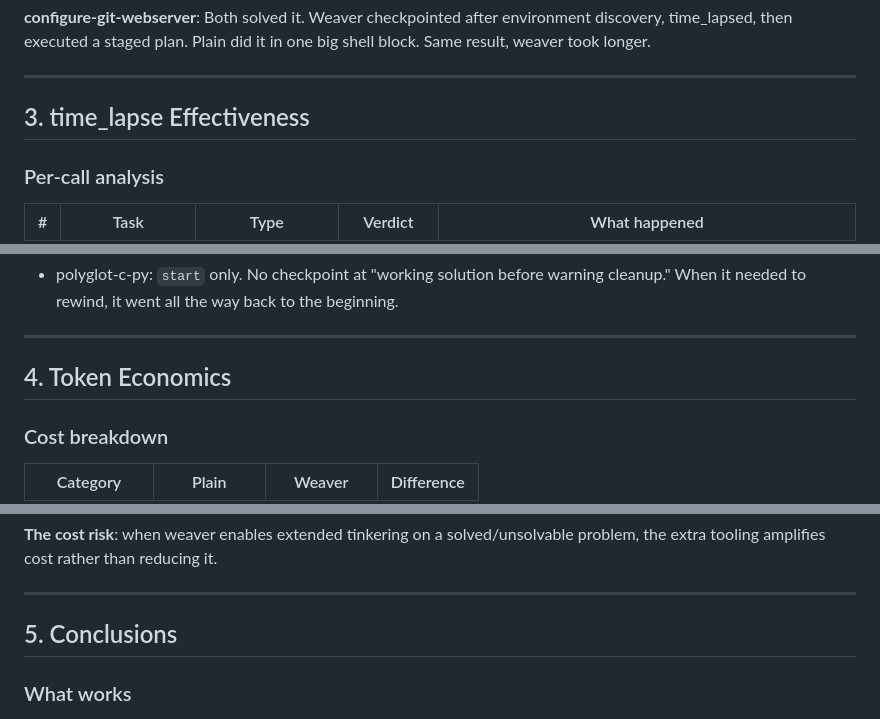
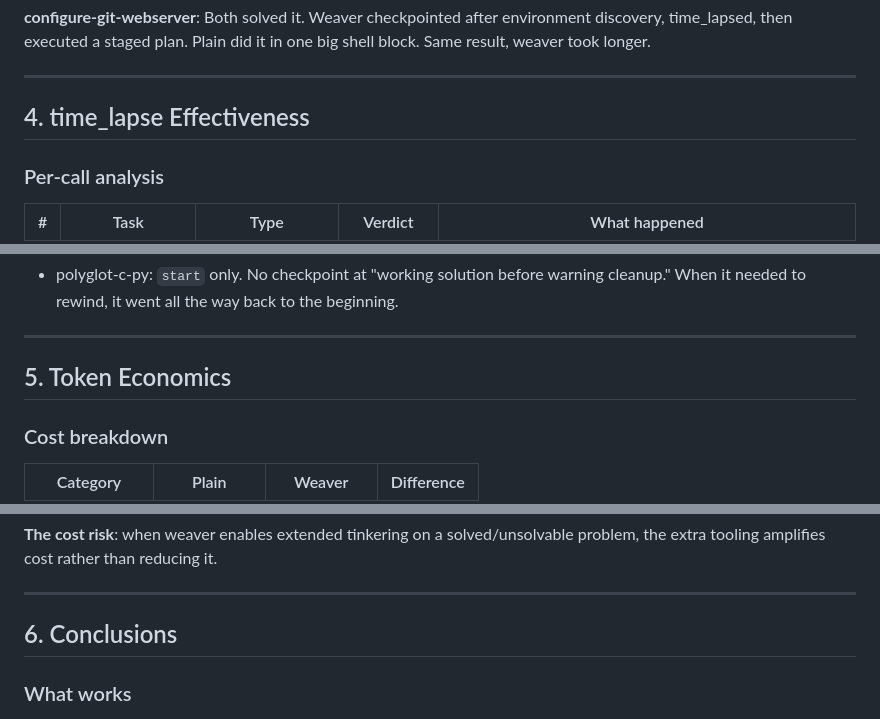
Before and after one commit to oddship/bosun, a Markdown page: packages/pi-weaver/REPORT.md, 3 parts joined by grey strips. GitHub-like rendering.

```diff
--- a/packages/pi-weaver/REPORT.md
+++ b/packages/pi-weaver/REPORT.md
@@ -80,7 +177,7 @@ This is the core limitation: **time_lapse is a recovery tool, not a stopping too
 
 ---
 
-## 3. time_lapse Effectiveness
+## 4. time_lapse Effectiveness
 
 ### Per-call analysis
 
@@ -113,7 +210,7 @@ The worst case had **only one coarse checkpoint**:
 
 ---
 
-## 4. Token Economics
+## 5. Token Economics
 
 ### Cost breakdown
 
@@ -150,7 +247,7 @@ Weaver was **534% more expensive** ($0.58 vs $0.09) on the shared failure:
 
 ---
 
-## 5. Conclusions
+## 6. Conclusions
 
 ### What works
 
```
Also changed, not shown: other parts of packages/pi-weaver/REPORT.md (+99 -2 lines).
